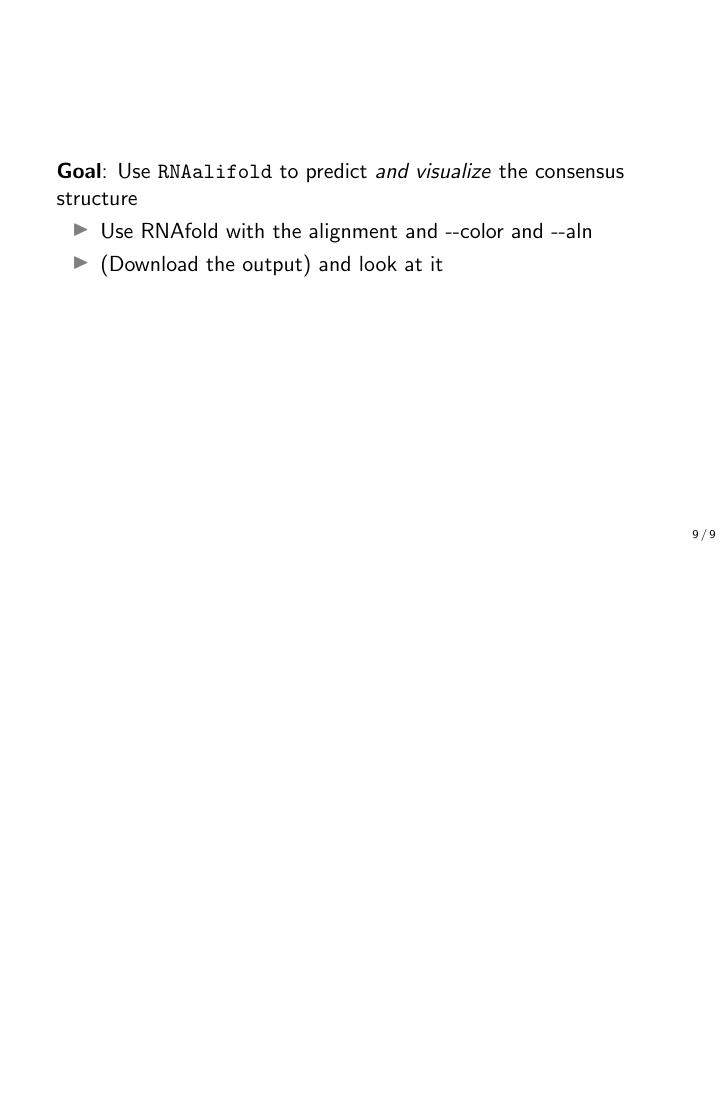
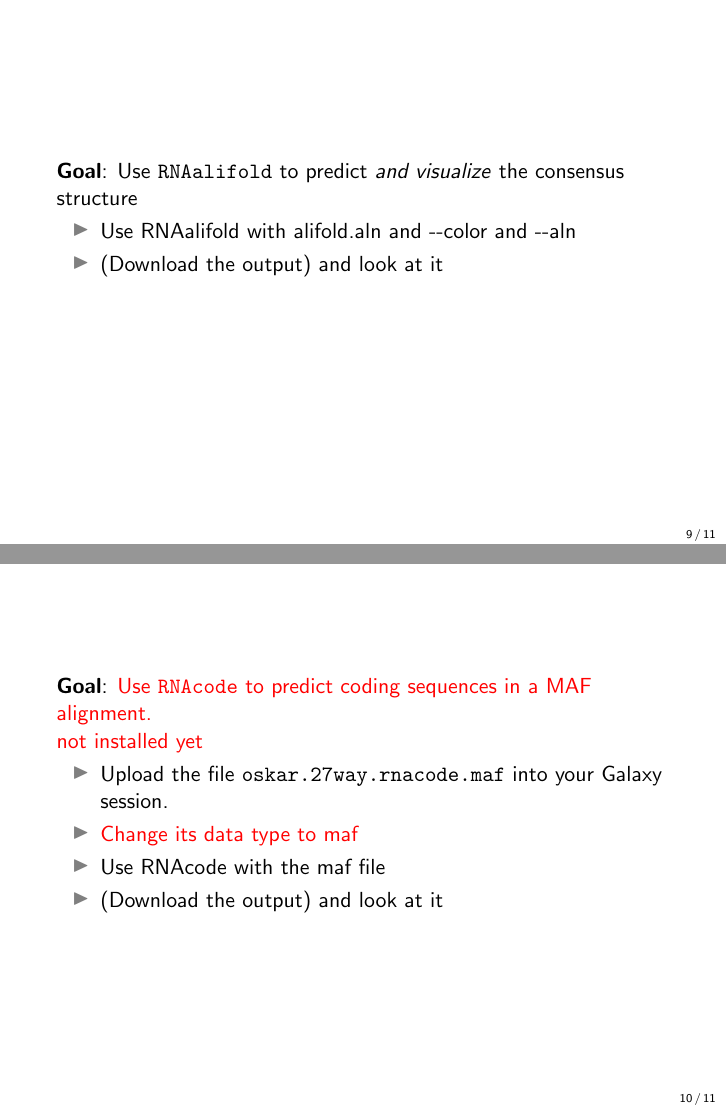
Before and after one commit to jfallmann/RBCsummerschool, LaTeX slides (RNA_folding_workshop-presentation.tex): page 9 of 9 before the commit and pages 9 and 10 of 11 after it, the two joined at a grey line, the shorter picture padded with empty space. Compiled offline with pdfLaTeX.

Commit message:
Extension of examples

```diff
--- a/RNA_folding_workshop-presentation.tex
+++ b/RNA_folding_workshop-presentation.tex
@@ -160,6 +168,3 @@
 Use \texttt{RNAalifold} to predict the consensus structure
 
 \begin{itemize}
-\item Upload the fasta file \texttt{four.seq} into your Galaxy session.
-\item Use the alignment program clustalw to make an alignment.
-\item Use RNAfold with the alignment and -\/-partfunc
@@ -167,3 +174,5 @@
+\item (Download the output) and look at it
+\item \texttt{Bonus}: Fold the sequences (alifold.fa) individually (RNAfold) and compare the results.
 \end{itemize}
 }
 
@@ -173,7 +182,36 @@
 Use \texttt{RNAalifold} to predict \textit{and visualize} the consensus structure
 
 \begin{itemize}
-\item Use RNAfold with the alignment and -\/-color and -\/-aln
+\item Use RNAalifold with alifold.aln and -\/-color and -\/-aln
+\item (Download the output) and look at it
+\end{itemize}
+}
+
+\frame{
+\textbf{Goal}:
+\todo{Use \texttt{RNAcode} to predict coding sequences in a MAF alignment.}
+
+\todo{not installed yet}
+
+\begin{itemize}
+\item Upload the file \texttt{oskar.27way.rnacode.maf} into your Galaxy session.
+\item \todo{Change its data type to maf}
+\item Use RNAcode with the maf file
+\item (Download the output) and look at it
+\end{itemize}
+}
+
+\frame{
+\textbf{Goal}:
+Use \texttt{RNAz}
+
+\todo{-d and -m are both activated by default}
+
+\todo{rnaz output is treated as fasta file and inmportant information is missing}
+
+\begin{itemize}
+\item Upload the file \texttt{oskar.27way.rnaz.maf} into your Galaxy session.
+\item Use RNAz with the maf file
 \item (Download the output) and look at it
 \end{itemize}
 }
```
Also changed, not shown: RNA_folding_workshop-presentation.tex (24 more changed lines).
